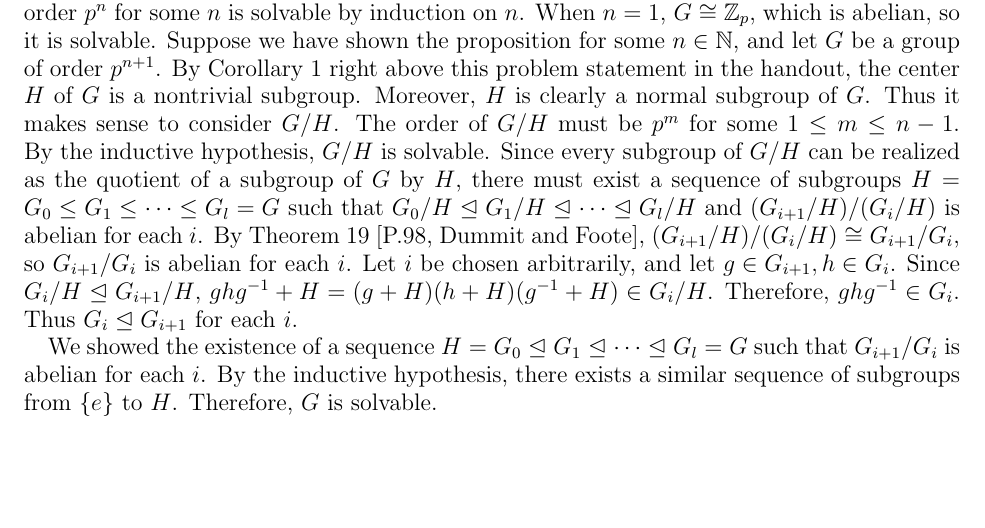
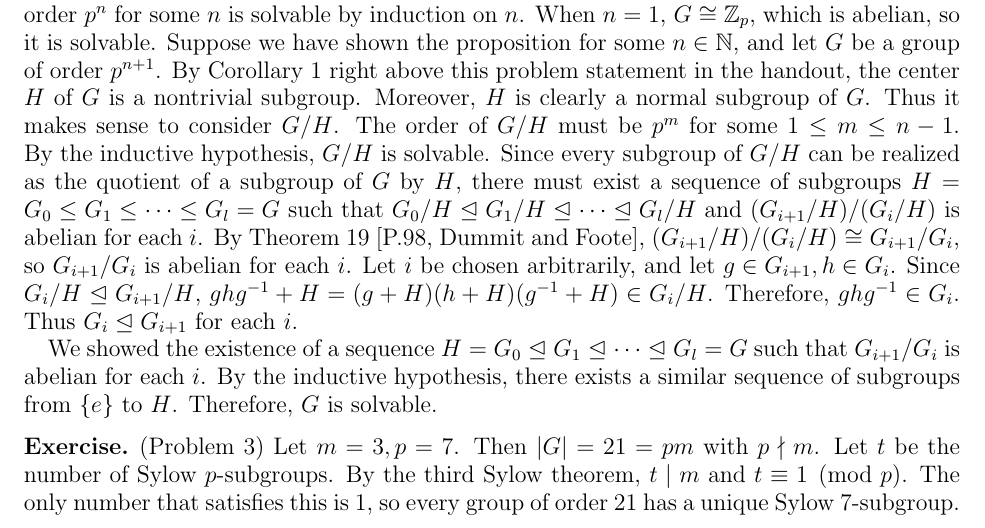
Before and after one commit to hidenori-shinohara/courses, a LaTeX paper (math601/12-6/math601-due-12-6.tex): part of the page, cut so that both start at the same text, the shorter picture padded with empty space. Compiled offline with pdfLaTeX.

Commit message:
Finish problem 3

```diff
--- a/math601/12-6/math601-due-12-6.tex
+++ b/math601/12-6/math601-due-12-6.tex
@@ -87,4 +87,12 @@
   Therefore, $G$ is solvable.
 \end{exer}
 
+\begin{exer}{(Problem 3)}
+  Let $m = 3, p = 7$.
+  Then $\abs{G} = 21 = pm$ with $p \nmid m$.
+  Let $t$ be the number of Sylow $p$-subgroups.
+  By the third Sylow theorem, $t \mid m$ and $t \equiv 1 \pmod p$.
+  The only number that satisfies this is 1, so every group of order 21 has a unique Sylow 7-subgroup.
+\end{exer}
+
 \end{document}
```
Also changed, not shown: math601/12-6/math601-due-12-6.pdf.
